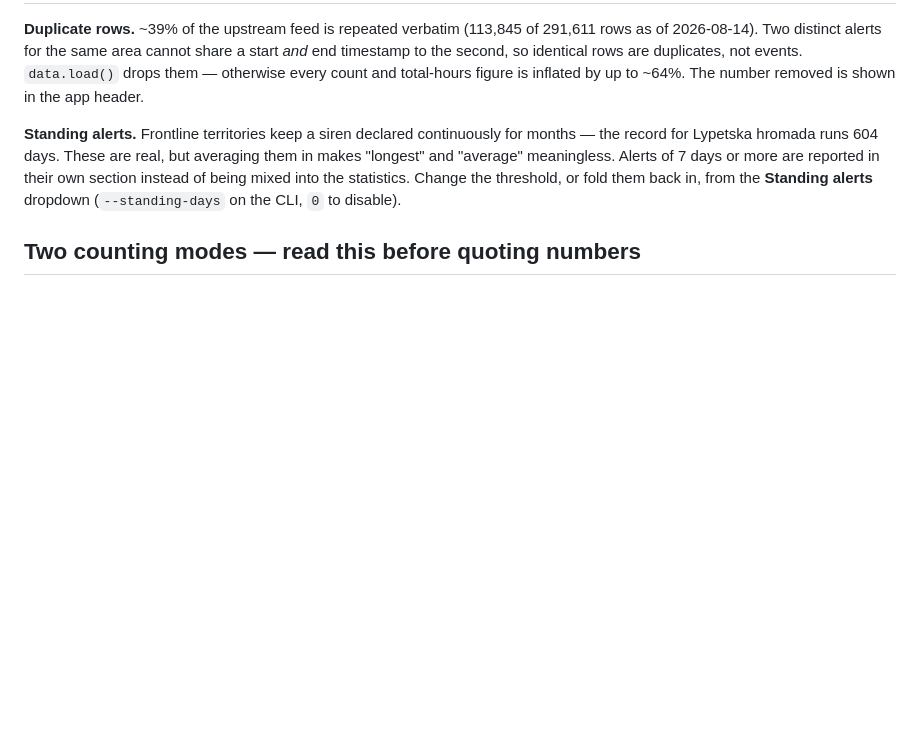
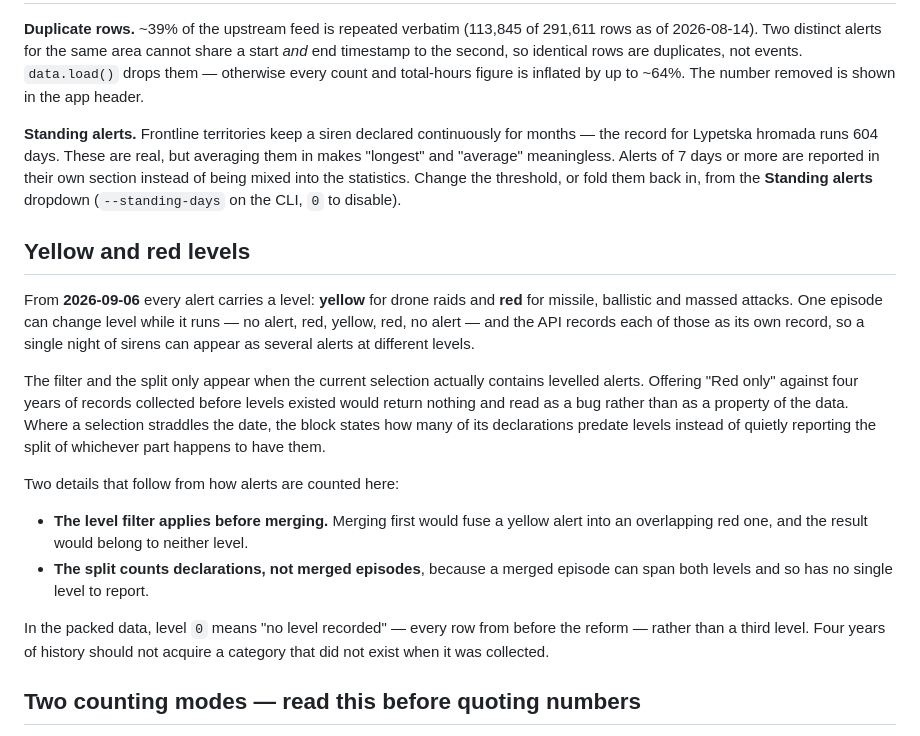
Before and after one commit to JustJimer/ukraine-air-alert-stats, a Markdown page: README.md, the part around the change. Drawn GitHub-style; blank space fills up the shorter version.

Commit message:
Document the yellow and red levels
Co-Authored-By: Claude Opus 5 <noreply@anthropic.com>

```diff
--- a/README.md
+++ b/README.md
@@ -237,6 +237,33 @@ more are reported in their own section instead of being mixed into the
 statistics. Change the threshold, or fold them back in, from the
 **Standing alerts** dropdown (`--standing-days` on the CLI, `0` to disable).
 
+## Yellow and red levels
+
+From **2026-09-06** every alert carries a level: **yellow** for drone raids and
+**red** for missile, ballistic and massed attacks. One episode can change level
+while it runs — no alert, red, yellow, red, no alert — and the API records each
+of those as its own record, so a single night of sirens can appear as several
+alerts at different levels.
+
+The filter and the split only appear when the current selection actually
+contains levelled alerts. Offering "Red only" against four years of records
+collected before levels existed would return nothing and read as a bug rather
+than as a property of the data. Where a selection straddles the date, the block
+states how many of its declarations predate levels instead of quietly reporting
+the split of whichever part happens to have them.
+
+Two details that follow from how alerts are counted here:
+
+- **The level filter applies before merging.** Merging first would fuse a
+  yellow alert into an overlapping red one, and the result would belong to
+  neither level.
+- **The split counts declarations, not merged episodes**, because a merged
+  episode can span both levels and so has no single level to report.
+
+In the packed data, level `0` means "no level recorded" — every row from before
+the reform — rather than a third level. Four years of history should not
+acquire a category that did not exist when it was collected.
+
 ## Two counting modes — read this before quoting numbers
 
 Alerts are declared at mixed granularity, and a query for one raion must also
```
